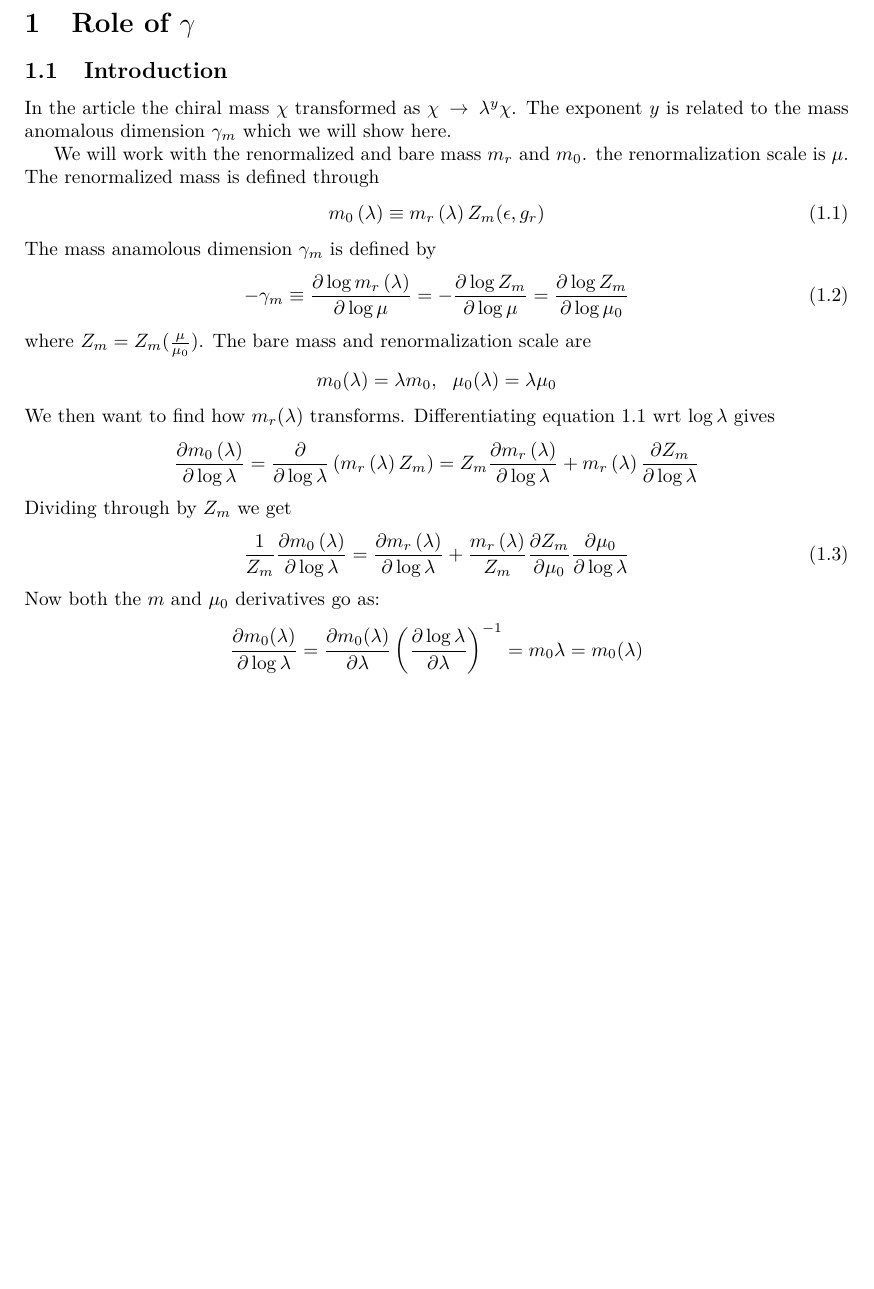
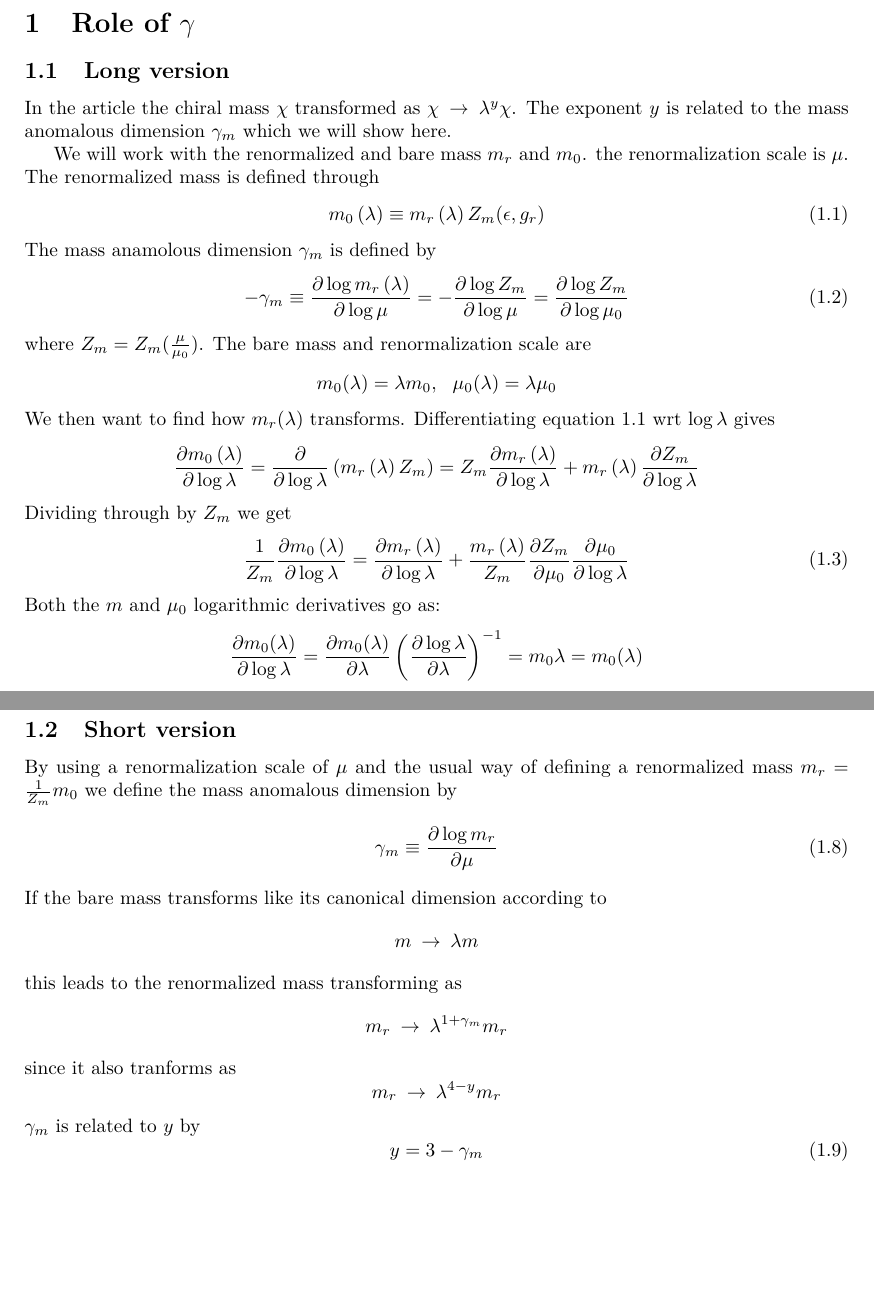
Before and after one commit to tarovalentin/Latex, a LaTeX document (RG.tex): part of page 2 of 2 before the commit and two parts of pages 2 and 3 of 3 after it, the two joined at a grey line, cut so that both start at the same text, the shorter picture padded with empty space. Compiled offline with pdfLaTeX.

Commit message:
short version added

```diff
--- a/RG.tex
+++ b/RG.tex
@@ -5,7 +5,7 @@
 	\author{Taro Valentin Brown}
 	\maketitle
 	\section{Role of $\gamma$}
-	\subsection{Introduction}
+	\subsection{Long version}
 In the article the chiral mass $\chi$ transformed as $\chi\ra \lambda^y \chi$. The exponent $y$ is related to the mass anomalous dimension $\gamma_m$ which we will show here.
 
 We will work with the renormalized and bare mass $m_r$ and $m_0$. the renormalization scale is $\mu$. The renormalized mass is defined through
@@ -28,7 +28,7 @@ Dividing through by $Z_m$ we get
 \be \label{eq:someeq}
 \frac{1}{Z_m}\pdv{m_0\lp(\lambda \rp)}{\log \lambda}=\pdv{m_r\lp(\lambda \rp)}{\log \lambda}+\frac{m_r\lp(\lambda \rp)}{Z_m}\pdv{Z_m}{\mu_0}\pdv{\mu_0}{\log \lambda}
 \ee
-Now both the $m$ and $\mu_0$ derivatives go as:
+Both the $m$ and $\mu_0$ logarithmic derivatives go as:
 \[
 \pdv{m_0(\lambda)}{\log\lambda}=\pdv{m_0(\lambda)}{\lambda}\lp(\pdv{\log \lambda}{\lambda} \rp)^{-1}=m_0\lambda=m_0(\lambda)
 \]
@@ -56,5 +56,26 @@ which means that the the renormalized mass transforms as
 \be
 m_r\ra\lambda^{1+\gamma_m}m_r
 \ee
+\subsection{Short version}
+By using a renormalization scale of $\mu$ and the usual way of defining a renormalized mass $m_r=\frac{1}{Z_m}m_0$ we define the mass anomalous dimension by
+\be
+\gamma_m\equiv \pdv{\log m_r}{\mu}
+\ee
+If the  bare mass transforms like its canonical dimension according to
+\[
+m\ra \lambda  m
+\]
+this leads to the renormalized mass transforming as
+\[
+m_r\ra \lambda^{1+\gamma_m} m_r
+\]
+since it also tranforms as
+\[
+m_r\ra \lambda^{4-y}m_r
+\]
+$\gamma_m$ is related to $y$ by
+\be
+y=3-\gamma_m
+\ee
 
 \end{document}
```
Also changed, not shown: RG.pdf, 3 other files.
